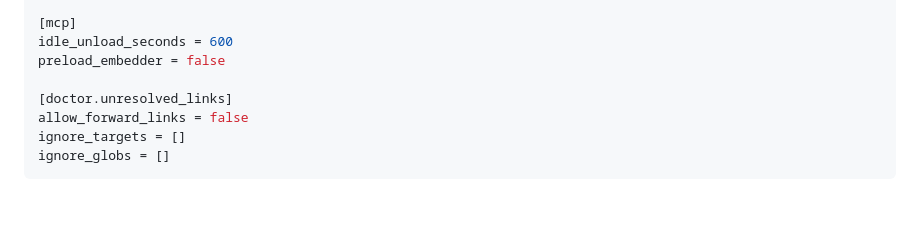
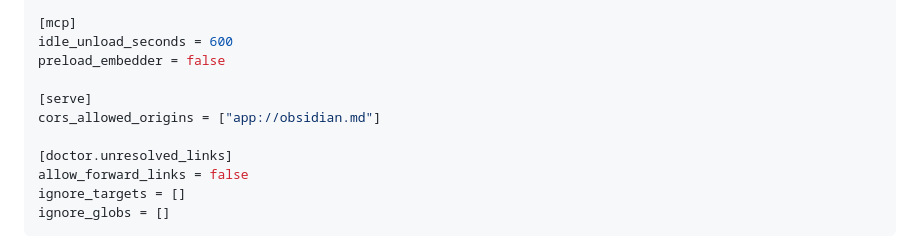
Before and after one commit to dgalichet/obsidian-kb, a Markdown page: Architecture.md, the part around the change. GitHub-like rendering; blank space fills up the shorter version.

Commit message:
Document serve CORS config default (#58)

```diff
--- a/Architecture.md
+++ b/Architecture.md
@@ -217,6 +217,9 @@ include_query = false
 idle_unload_seconds = 600
 preload_embedder = false
 
+[serve]
+cors_allowed_origins = ["app://obsidian.md"]
+
 [doctor.unresolved_links]
 allow_forward_links = false
 ignore_targets = []
```
